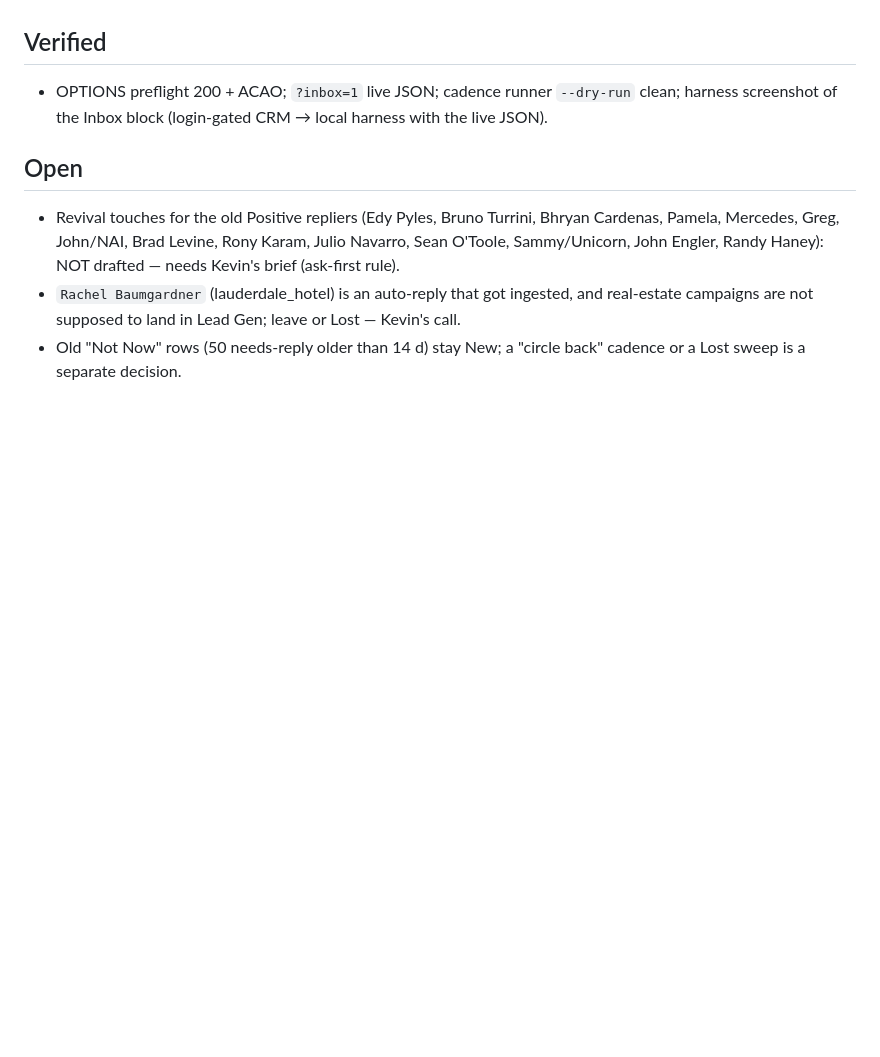
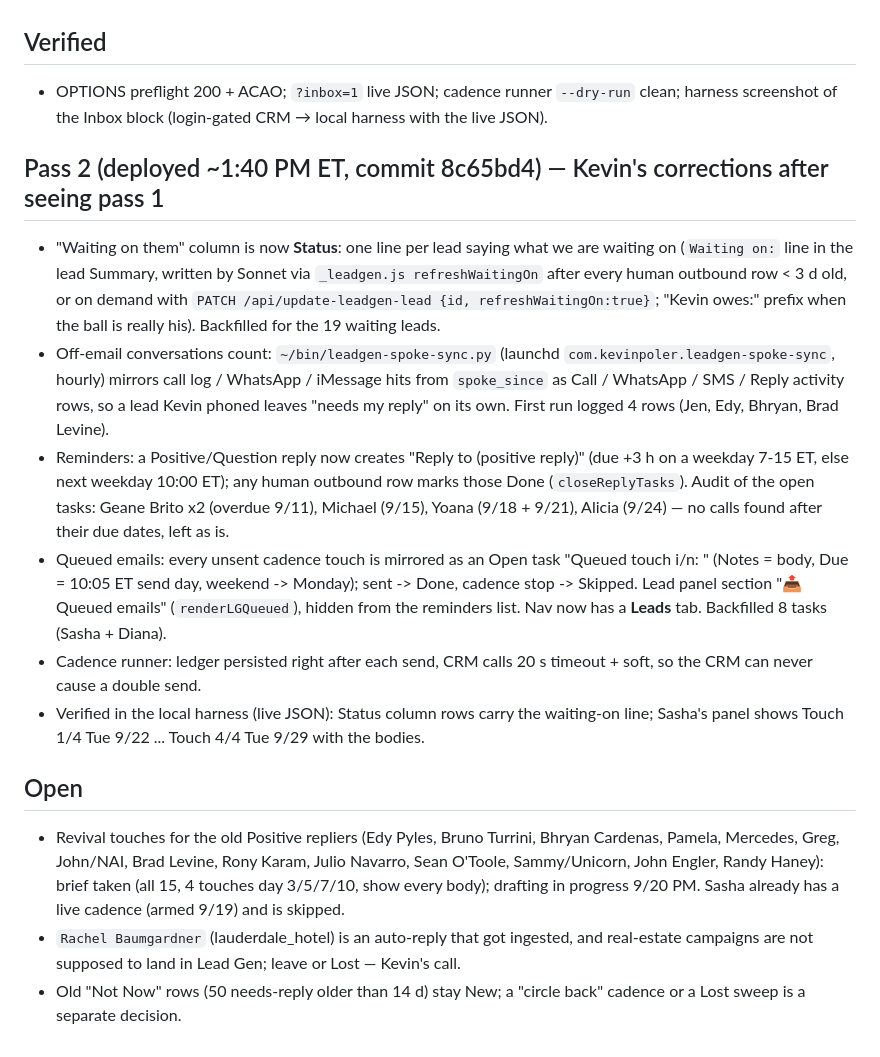
Before and after one commit to dylanpoler-a11y/poler-team-website, a Markdown page: SESSION_HANDOFF_leadgen-inbox_2026-09-20.md, the part around the change. GitHub-like rendering; blank space fills up the shorter version.

Commit message:
Handoff + crm-internals: Lead Gen pass 2 (status line, reply reminders, queued touches, spoke sync)
Co-Authored-By: Claude Opus 5 <noreply@anthropic.com>

```diff
--- a/SESSION_HANDOFF_leadgen-inbox_2026-09-20.md
+++ b/SESSION_HANDOFF_leadgen-inbox_2026-09-20.md
@@ -42,10 +42,33 @@ Kevin's own sends never stamped the lead (Asnel looked untouched a day after Kev
 - OPTIONS preflight 200 + ACAO; `?inbox=1` live JSON; cadence runner `--dry-run` clean;
   harness screenshot of the Inbox block (login-gated CRM → local harness with the live JSON).
 
+## Pass 2 (deployed ~1:40 PM ET, commit 8c65bd4) — Kevin's corrections after seeing pass 1
+- "Waiting on them" column is now **Status**: one line per lead saying what we are waiting on
+  (`Waiting on:` line in the lead Summary, written by Sonnet via `_leadgen.js refreshWaitingOn`
+  after every human outbound row < 3 d old, or on demand with
+  `PATCH /api/update-leadgen-lead {id, refreshWaitingOn:true}`; "Kevin owes:" prefix when the
+  ball is really his). Backfilled for the 19 waiting leads.
+- Off-email conversations count: `~/bin/leadgen-spoke-sync.py` (launchd
+  `com.kevinpoler.leadgen-spoke-sync`, hourly) mirrors call log / WhatsApp / iMessage hits from
+  `spoke_since` as Call / WhatsApp / SMS / Reply activity rows, so a lead Kevin phoned leaves
+  "needs my reply" on its own. First run logged 4 rows (Jen, Edy, Bhryan, Brad Levine).
+- Reminders: a Positive/Question reply now creates "Reply to <name> (positive reply)" (due +3 h
+  on a weekday 7-15 ET, else next weekday 10:00 ET); any human outbound row marks those Done
+  (`closeReplyTasks`). Audit of the open tasks: Geane Brito x2 (overdue 9/11), Michael (9/15),
+  Yoana (9/18 + 9/21), Alicia (9/24) — no calls found after their due dates, left as is.
+- Queued emails: every unsent cadence touch is mirrored as an Open task "Queued touch i/n: <subject>"
+  (Notes = body, Due = 10:05 ET send day, weekend -> Monday); sent -> Done, cadence stop ->
+  Skipped. Lead panel section "📤 Queued emails" (`renderLGQueued`), hidden from the reminders list.
+  Nav now has a **Leads** tab. Backfilled 8 tasks (Sasha + Diana).
+- Cadence runner: ledger persisted right after each send, CRM calls 20 s timeout + soft, so the
+  CRM can never cause a double send.
+- Verified in the local harness (live JSON): Status column rows carry the waiting-on line;
+  Sasha's panel shows Touch 1/4 Tue 9/22 ... Touch 4/4 Tue 9/29 with the bodies.
+
 ## Open
 - Revival touches for the old Positive repliers (Edy Pyles, Bruno Turrini, Bhryan Cardenas,
   Pamela, Mercedes, Greg, John/NAI, Brad Levine, Rony Karam, Julio Navarro, Sean O'Toole,
-  Sammy/Unicorn, John Engler, Randy Haney): NOT drafted — needs Kevin's brief (ask-first rule).
+  Sammy/Unicorn, John Engler, Randy Haney): brief taken (all 15, 4 touches day 3/5/7/10, show every body); drafting in progress 9/20 PM. Sasha already has a live cadence (armed 9/19) and is skipped.
 - `Rachel Baumgardner` (lauderdale_hotel) is an auto-reply that got ingested, and real-estate
   campaigns are not supposed to land in Lead Gen; leave or Lost — Kevin's call.
 - Old "Not Now" rows (50 needs-reply older than 14 d) stay New; a "circle back" cadence or
```
Also changed, not shown: docs/crm-internals.md (+2 -0 lines).
